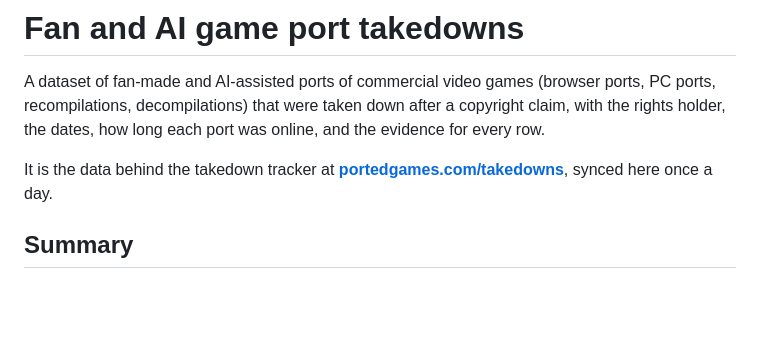
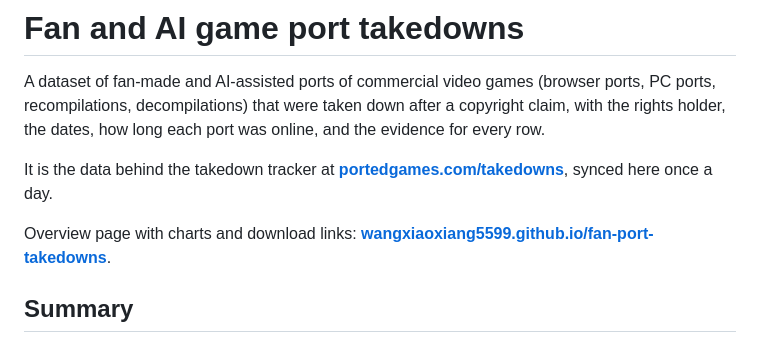
Before and after one commit to wangxiaoxiang5599/fan-port-takedowns, a Markdown page: README.md, the part around the change. GitHub-like rendering; blank space fills up the shorter version.

Commit message:
README: link the GitHub Pages overview

```diff
--- a/README.md
+++ b/README.md
@@ -3,6 +3,8 @@
 A dataset of fan-made and AI-assisted ports of commercial video games (browser ports, PC ports, recompilations, decompilations) that were taken down after a copyright claim, with the rights holder, the dates, how long each port was online, and the evidence for every row.
 
 It is the data behind the takedown tracker at **[portedgames.com/takedowns](https://portedgames.com/takedowns/)**, synced here once a day.
+
+Overview page with charts and download links: **[wangxiaoxiang5599.github.io/fan-port-takedowns](https://wangxiaoxiang5599.github.io/fan-port-takedowns/)**.
 
 ## Summary
 
```
